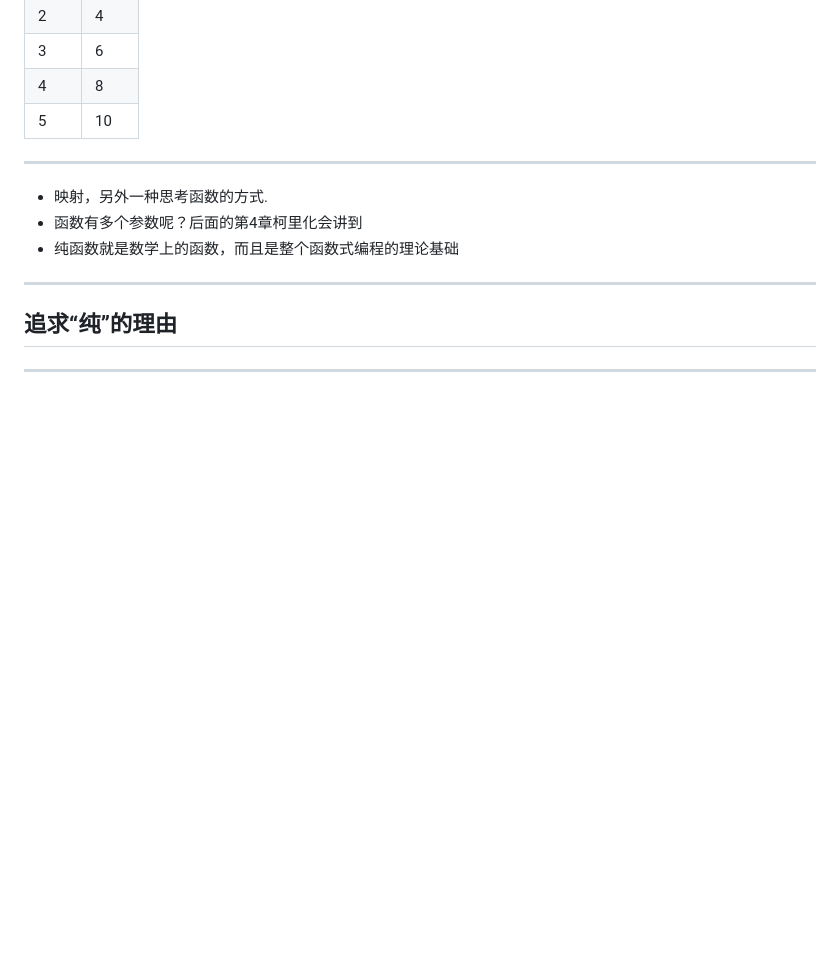
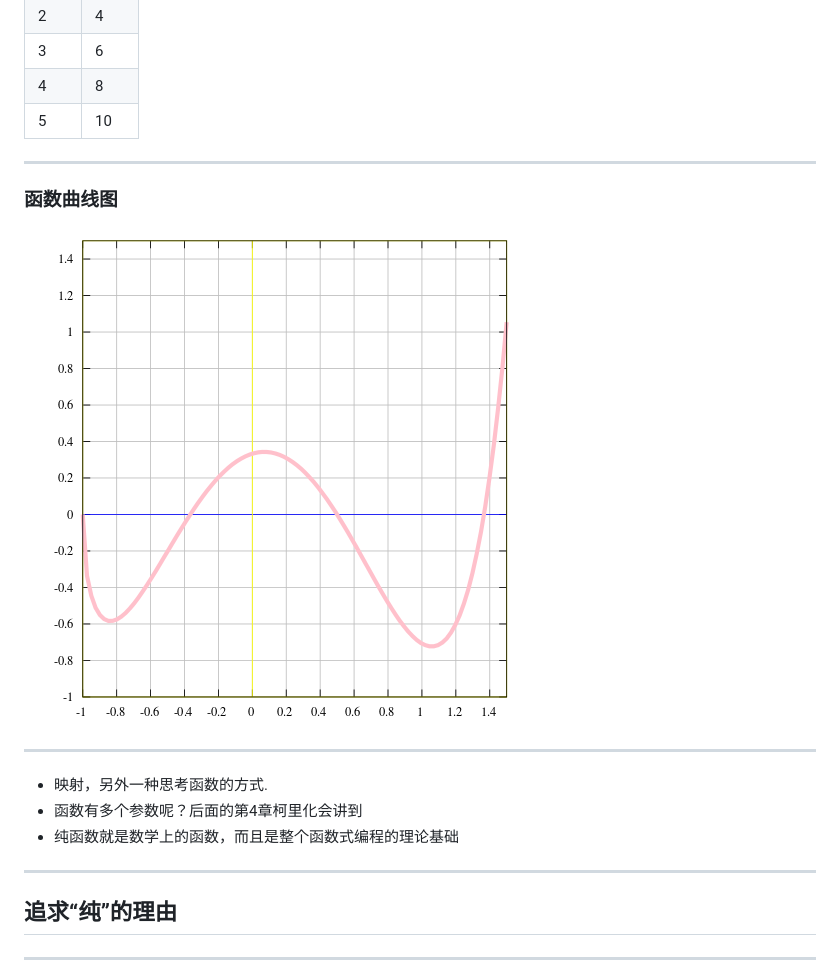
Before and after one commit to TarsLab/mostly-adequate-guide-video-zh, a Markdown page: ch03.md, the part around the change. Drawn GitHub-style; blank space fills up the shorter version.

Commit message:
fix: 补上缺失的函数曲线图

```diff
--- a/ch03.md
+++ b/ch03.md
@@ -89,6 +89,12 @@ $$f(x)=y$$
 
 ---
 
+### 函数曲线图
+
+![bg right fit](images/fn_graph.png)
+
+---
+
 * 映射，另外一种思考函数的方式.
 * 函数有多个参数呢？后面的第4章柯里化会讲到
 * 纯函数就是数学上的函数，而且是整个函数式编程的理论基础
```
